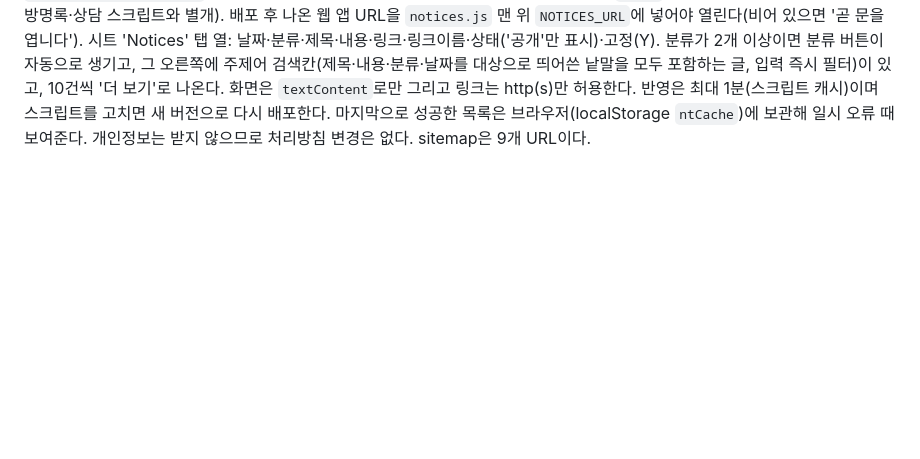
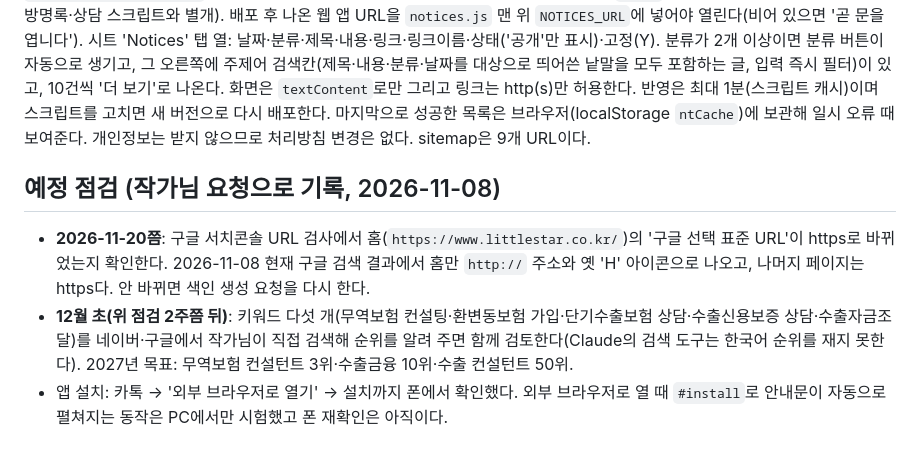
Before and after one commit to Littlestarkr/export3, a Markdown page: CLAUDE.md, the part around the change. Drawn GitHub-style; blank space fills up the shorter version.

Commit message:
CLAUDE.md: 예정 점검(11/20 구글 표준 URL, 12월 초 키워드 순위) 기록
Co-Authored-By: Claude Sonnet 5.5 <noreply@anthropic.com>
Claude-Session: https://claude.ai/code/session_01PCb3yprhmzgquFgQzHFwiL

```diff
--- a/CLAUDE.md
+++ b/CLAUDE.md
@@ -89,3 +89,8 @@ There is no linter or test suite configured for this repo.
 **도메인.** 사이트 주소는 `https://www.littlestar.co.kr/`이다(저장소 루트 `CNAME` 파일 = `www.littlestar.co.kr`, GitHub Pages 브랜치 배포). DNS는 ibi.net의 DNS 설정(MY페이지 > 도메인 관리 > DNS 설정)에서 관리한다: `@` A 레코드 4개(185.199.108~111.153), `www` CNAME `littlestarkr.github.io`, `mail` A·MX는 기존 그대로. 옛 주소 `littlestarkr.github.io/export3`는 GitHub가 새 도메인으로 자동 연결한다. `CNAME` 파일을 지우면 도메인 연결이 끊긴다. og·canonical·sitemap·robots의 주소를 새 페이지에도 같은 도메인으로 쓴다.
 
 **알림 (`notices.html`).** 상단 메뉴 '알림'(맨 끝 항목)으로 연결된다(`notices.css`·`notices.js`, `policy-finance.css` 공유). 주요 정부 지원정책·수출 소식을 작가님이 구글 시트에 직접 적어 올리는 읽기 전용 게시판이다. 시트는 작가님만 접근하고, 저장소의 `notices-apps-script.gs`(시트에 붙여 쓰는 참고본)는 '공개' 행을 JSON으로 내려주는 `doGet`만 있다(외부에서 쓰는 기능 없음, 방명록·상담 스크립트와 별개). 배포 후 나온 웹 앱 URL을 `notices.js` 맨 위 `NOTICES_URL`에 넣어야 열린다(비어 있으면 '곧 문을 엽니다'). 시트 'Notices' 탭 열: 날짜·분류·제목·내용·링크·링크이름·상태('공개'만 표시)·고정(Y). 분류가 2개 이상이면 분류 버튼이 자동으로 생기고, 그 오른쪽에 주제어 검색칸(제목·내용·분류·날짜를 대상으로 띄어쓴 낱말을 모두 포함하는 글, 입력 즉시 필터)이 있고, 10건씩 '더 보기'로 나온다. 화면은 `textContent`로만 그리고 링크는 http(s)만 허용한다. 반영은 최대 1분(스크립트 캐시)이며 스크립트를 고치면 새 버전으로 다시 배포한다. 마지막으로 성공한 목록은 브라우저(localStorage `ntCache`)에 보관해 일시 오류 때 보여준다. 개인정보는 받지 않으므로 처리방침 변경은 없다. sitemap은 9개 URL이다.
+
+## 예정 점검 (작가님 요청으로 기록, 2026-11-08)
+- **2026-11-20쯤**: 구글 서치콘솔 URL 검사에서 홈(`https://www.littlestar.co.kr/`)의 '구글 선택 표준 URL'이 https로 바뀌었는지 확인한다. 2026-11-08 현재 구글 검색 결과에서 홈만 `http://` 주소와 옛 'H' 아이콘으로 나오고, 나머지 페이지는 https다. 안 바뀌면 색인 생성 요청을 다시 한다.
+- **12월 초(위 점검 2주쯤 뒤)**: 키워드 다섯 개(무역보험 컨설팅·환변동보험 가입·단기수출보험 상담·수출신용보증 상담·수출자금조달)를 네이버·구글에서 작가님이 직접 검색해 순위를 알려 주면 함께 검토한다(Claude의 검색 도구는 한국어 순위를 재지 못한다). 2027년 목표: 무역보험 컨설턴트 3위·수출금융 10위·수출 컨설턴트 50위.
+- 앱 설치: 카톡 → '외부 브라우저로 열기' → 설치까지 폰에서 확인했다. 외부 브라우저로 열 때 `#install`로 안내문이 자동으로 펼쳐지는 동작은 PC에서만 시험했고 폰 재확인은 아직이다.
```
